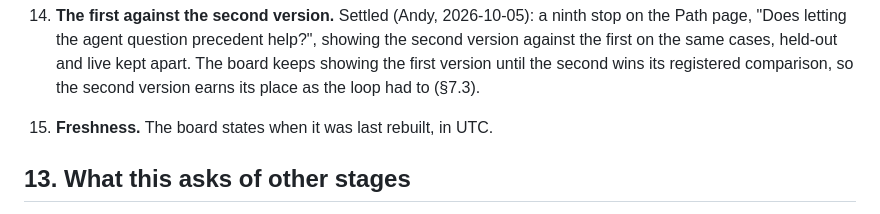
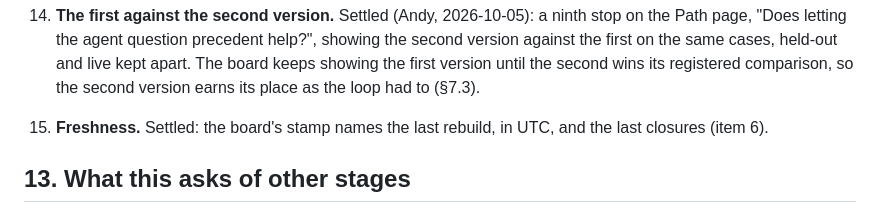
Before and after one commit to floyda/ntsb-probable-cause, a Markdown page: docs/specs/2026-10-04-s5-public-site-design.md, the part around one of its changes. Rendered like a GitHub page.

```diff
--- a/docs/specs/2026-10-04-s5-public-site-design.md
+++ b/docs/specs/2026-10-04-s5-public-site-design.md
@@ -657,7 +657,8 @@ Raised on 2026-10-04 and not yet decided. Each needs a choice before approval.
     against the first on the same cases, held-out and live kept apart. The board keeps showing
     the first version until the second wins its registered comparison, so the second version
     earns its place as the loop had to (§7.3).
-14. **Freshness.** The board states when it was last rebuilt, in UTC.
+14. **Freshness.** Settled: the board's stamp names the last rebuild, in UTC, and the last
+    closures (item 6).
 
 ## 13. What this asks of other stages
 
```
Also changed, not shown: other parts of docs/specs/2026-10-04-s5-public-site-design.md (+9 -5 lines).
